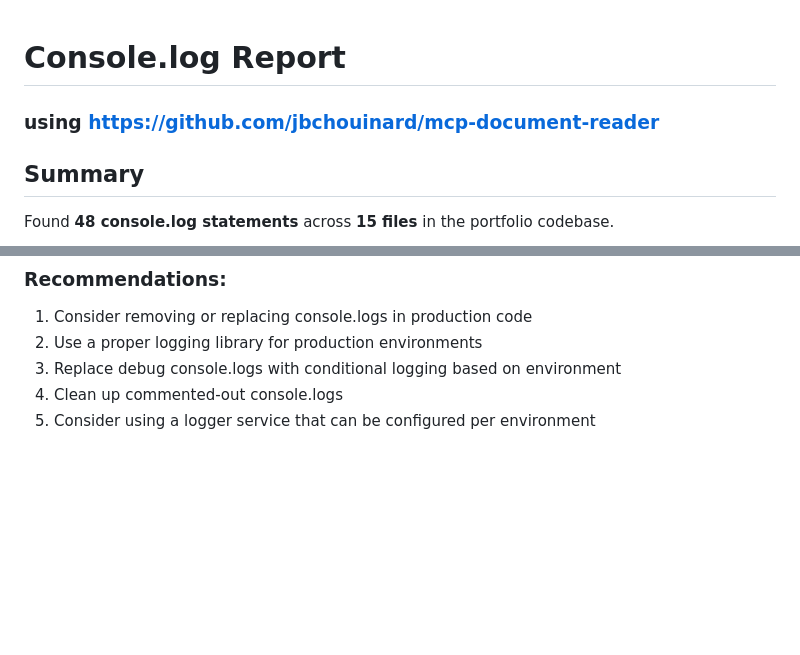
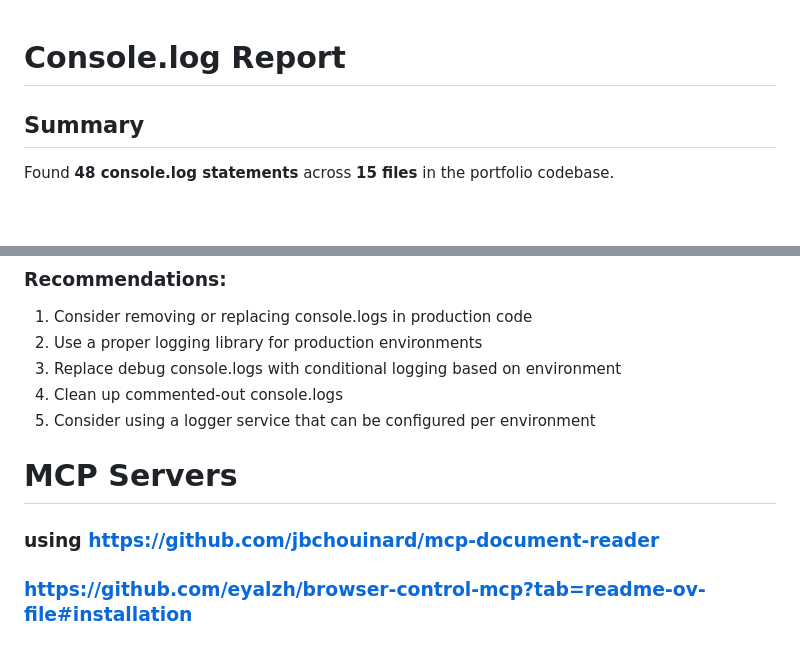
Before and after one commit to revnique/portfolio, a Markdown page: console-log-report.md, 2 parts joined by grey strips. Drawn GitHub-style; blank space fills up the shorter version.

Commit message:
added firefox browser mcp

```diff
--- a/console-log-report.md
+++ b/console-log-report.md
@@ -1,5 +1,4 @@
 # Console.log Report
-### using https://github.com/jbchouinard/mcp-document-reader
 
 ## Summary
 Found **48 console.log statements** across **15 files** in the portfolio codebase.
@@ -533,3 +532,8 @@ export function debug(reducer: ActionReducer<any>): ActionReducer<any> {
 3. Replace debug console.logs with conditional logging based on environment
 4. Clean up commented-out console.logs
 5. Consider using a logger service that can be configured per environment
+
+# MCP Servers
+
+### using https://github.com/jbchouinard/mcp-document-reader
+### https://github.com/eyalzh/browser-control-mcp?tab=readme-ov-file#installation
```
